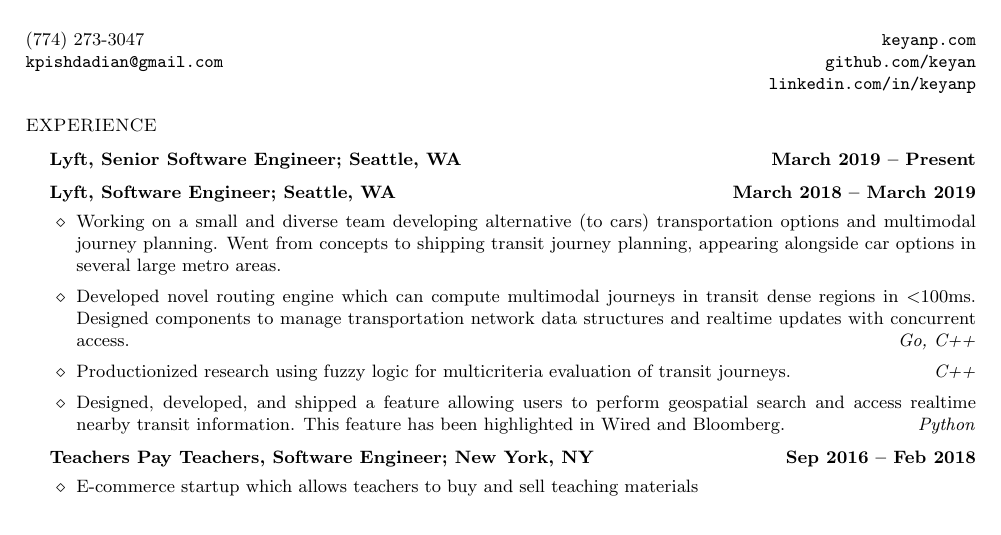
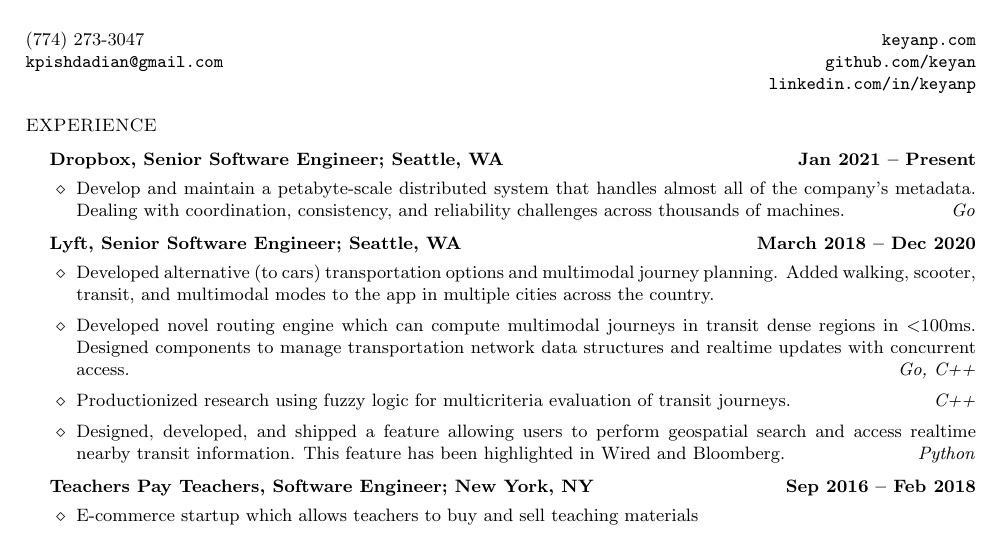
Before and after one commit to keyan/resume, a LaTeX CV (resume.tex): part of the page, cut so that both start at the same text. Compiled offline with pdfLaTeX.

Commit message:
Update 2021

```diff
--- a/resume.tex
+++ b/resume.tex
@@ -26,11 +26,16 @@
 
 \begin{list1}
 
-\item \begin{tabular1bold} Lyft, Senior Software Engineer; Seattle, WA & March 2019 -- Present \end{tabular1bold}
-\item \begin{tabular1bold} Lyft, Software Engineer; Seattle, WA & March 2018 -- March 2019 \end{tabular1bold}
+\item \begin{tabular1bold} Dropbox, Senior Software Engineer; Seattle, WA & Jan 2021 -- Present \end{tabular1bold}
 
   \begin{list2}
-  \item Working on a small and diverse team developing alternative (to cars) transportation options and multimodal journey planning. Went from concepts to shipping transit journey planning, appearing alongside car options in several large metro areas.
+  \item Develop and maintain a petabyte-scale distributed system that handles almost all of the company's metadata. Dealing with coordination, consistency, and reliability challenges across thousands of machines. \hfill\emph{Go}
+  \end{list2}
+
+\item \begin{tabular1bold} Lyft, Senior Software Engineer; Seattle, WA & March 2018 -- Dec 2020 \end{tabular1bold}
+
+  \begin{list2}
+  \item Developed alternative (to cars) transportation options and multimodal journey planning. Added walking, scooter, transit, and multimodal modes to the app in multiple cities across the country.
   \item Developed novel routing engine which can compute multimodal journeys in transit dense regions in $<$100ms. Designed components to manage transportation network data structures and realtime updates with concurrent access. \hfill\emph{Go, C++}
   \item Productionized research using fuzzy logic for multicriteria evaluation of transit journeys. \hfill\emph{C++}
   \item Designed, developed, and shipped a feature allowing users to perform geospatial search and access realtime nearby transit information. This feature has been highlighted in \href{https://www.wired.com/story/lyft-public-transit-app-zimmer-santa-monica/}{Wired} and \href{https://www.bloomberg.com/news/articles/2019-07-19/lyft-is-adding-new-york-subway-info-to-app-even-as-it-fights-with-the-city}{Bloomberg}. \hfill\emph{Python}
```
Also changed, not shown: resume.pdf.
